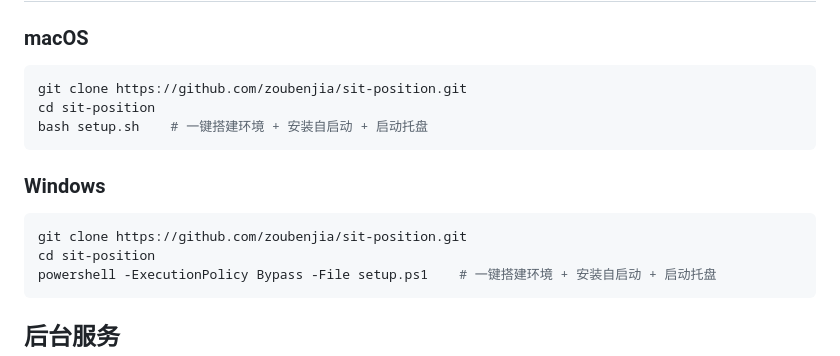
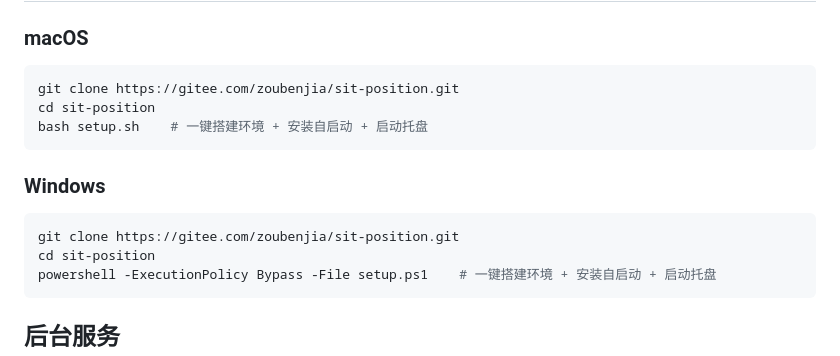
Before and after one commit to zoubenjia/sit-position, a Markdown page: README.md, the part around the change. Drawn GitHub-style.

Commit message:
README clone 链接改为 Gitee
Co-Authored-By: Claude Opus 4.6 <noreply@anthropic.com>

````diff
--- a/README.md
+++ b/README.md
@@ -67,7 +67,7 @@
 ### macOS
 
 ```bash
-git clone https://github.com/zoubenjia/sit-position.git
+git clone https://gitee.com/zoubenjia/sit-position.git
 cd sit-position
 bash setup.sh    # 一键搭建环境 + 安装自启动 + 启动托盘
 ```
@@ -75,7 +75,7 @@ bash setup.sh    # 一键搭建环境 + 安装自启动 + 启动托盘
 ### Windows
 
 ```powershell
-git clone https://github.com/zoubenjia/sit-position.git
+git clone https://gitee.com/zoubenjia/sit-position.git
 cd sit-position
 powershell -ExecutionPolicy Bypass -File setup.ps1    # 一键搭建环境 + 安装自启动 + 启动托盘
 ```
````
